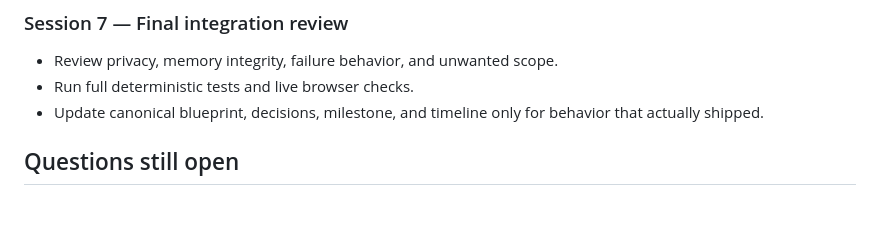
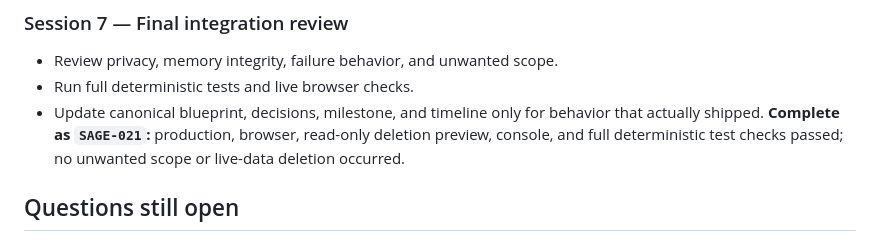
Before and after one commit to 91nedlawnavi-svg/sage, a Markdown page: docs/SESSION_CONTEXT_CONTROLS_NOTE.md, the part around the change. Rendered like a GitHub page; blank space fills up the shorter version.

```diff
--- a/docs/SESSION_CONTEXT_CONTROLS_NOTE.md
+++ b/docs/SESSION_CONTEXT_CONTROLS_NOTE.md
@@ -334,7 +334,9 @@ copy that contradicts the promise of permanent deletion.
 - Review privacy, memory integrity, failure behavior, and unwanted scope.
 - Run full deterministic tests and live browser checks.
 - Update canonical blueprint, decisions, milestone, and timeline only for
-  behavior that actually shipped.
+  behavior that actually shipped. **Complete as `SAGE-021`:** production,
+  browser, read-only deletion preview, console, and full deterministic test
+  checks passed; no unwanted scope or live-data deletion occurred.
 
 ## Questions still open
 
```
Also changed, not shown: docs/MILESTONE.md (+4 -0 lines).
